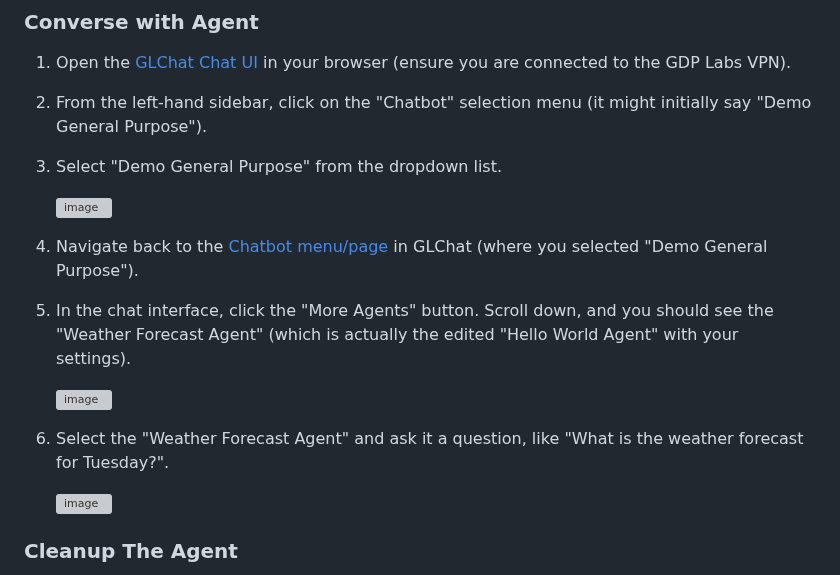
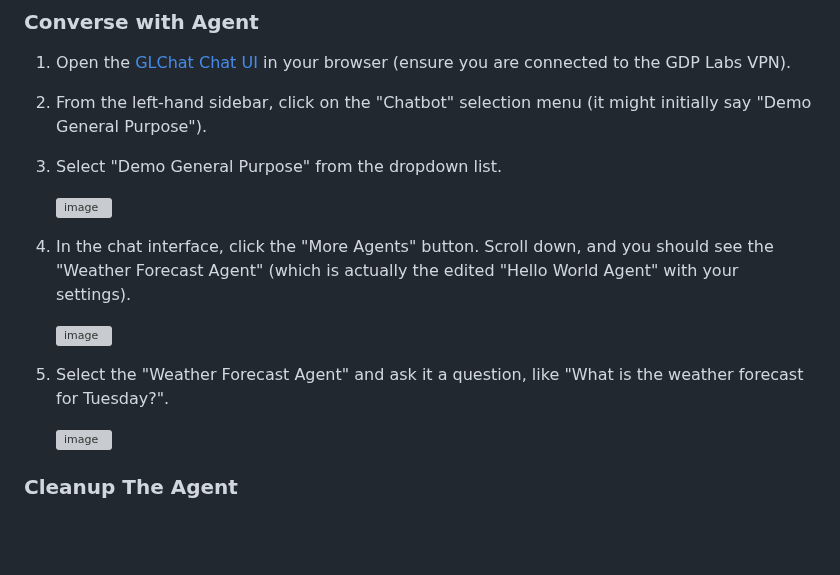
Before and after one commit to GDP-ADMIN/gen-ai-examples, a Markdown page: examples/custom-tool-and-agent/README.md, the part around the change. Drawn GitHub-style; blank space fills up the shorter version; grey boxes are pictures that could not be loaded.

Commit message:
removed 4th step in Converse With Agent section

```diff
--- a/examples/custom-tool-and-agent/README.md
+++ b/examples/custom-tool-and-agent/README.md
@@ -169,12 +169,11 @@ Since direct deployment/assignment of newly created custom agents to chatbots in
 
    <img width="443" alt="image" src="https://github.com/user-attachments/assets/053a5ca4-d387-4595-a14e-46c04c440ef6" />
 
-4. Navigate back to the [Chatbot menu/page](https://stag-chat-ui-gdplabs-gen-ai-starter.obrol.id/?chatbot_id=general-purpose) in GLChat (where you selected "Demo General Purpose").
-5. In the chat interface, click the "More Agents" button. Scroll down, and you should see the "Weather Forecast Agent" (which is actually the edited "Hello World Agent" with your settings).
+4. In the chat interface, click the "More Agents" button. Scroll down, and you should see the "Weather Forecast Agent" (which is actually the edited "Hello World Agent" with your settings).
 
     <img width="509" alt="image" src="https://github.com/user-attachments/assets/95382787-0def-4a40-bae3-ff0623d0107f" />
 
-6. Select the "Weather Forecast Agent" and ask it a question, like "What is the weather forecast for Tuesday?".
+5. Select the "Weather Forecast Agent" and ask it a question, like "What is the weather forecast for Tuesday?".
 
     <img width="679" alt="image" src="https://github.com/user-attachments/assets/b68a5e41-5390-4670-b480-6be8b4253181" />
 
```
